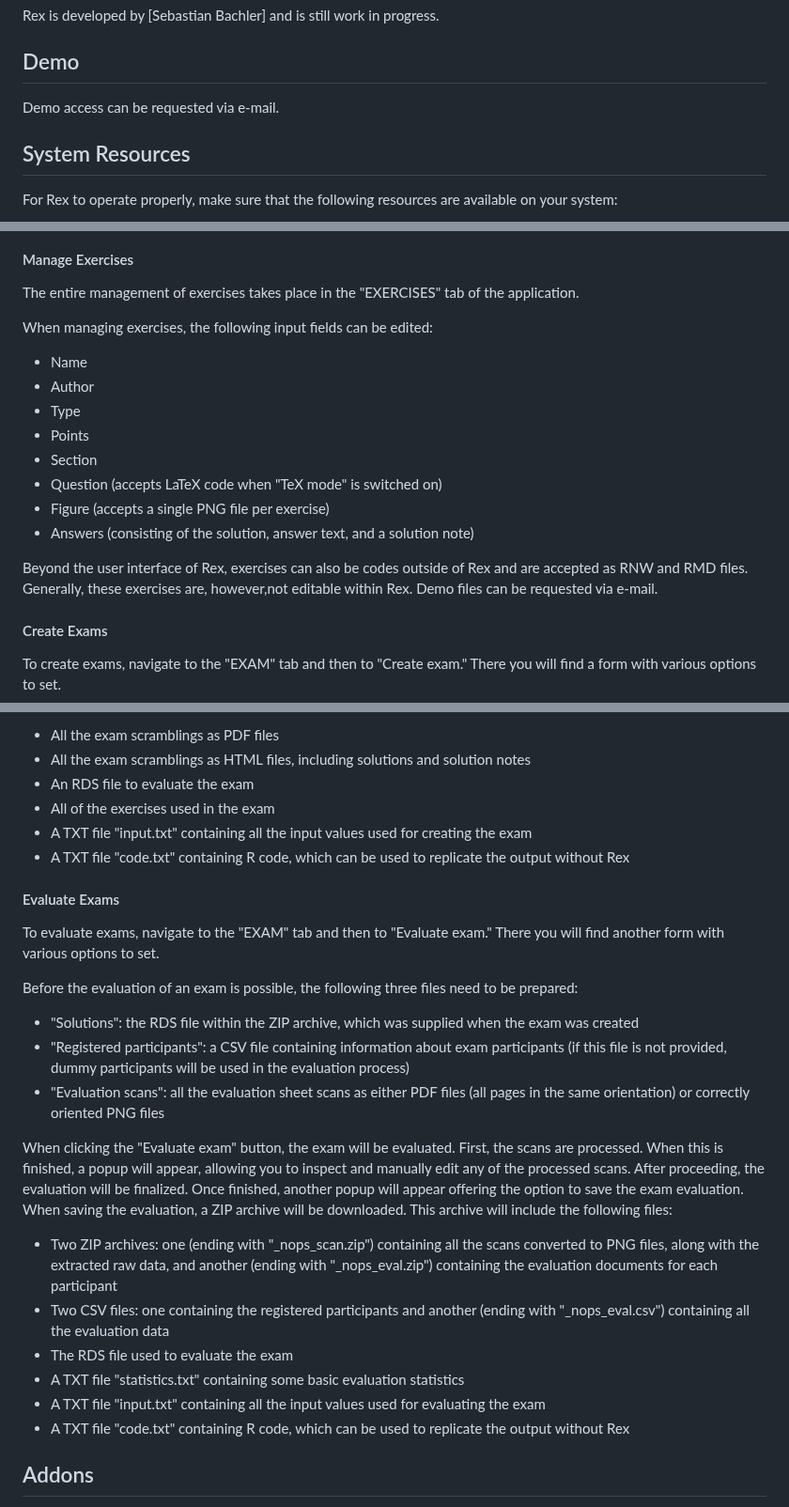
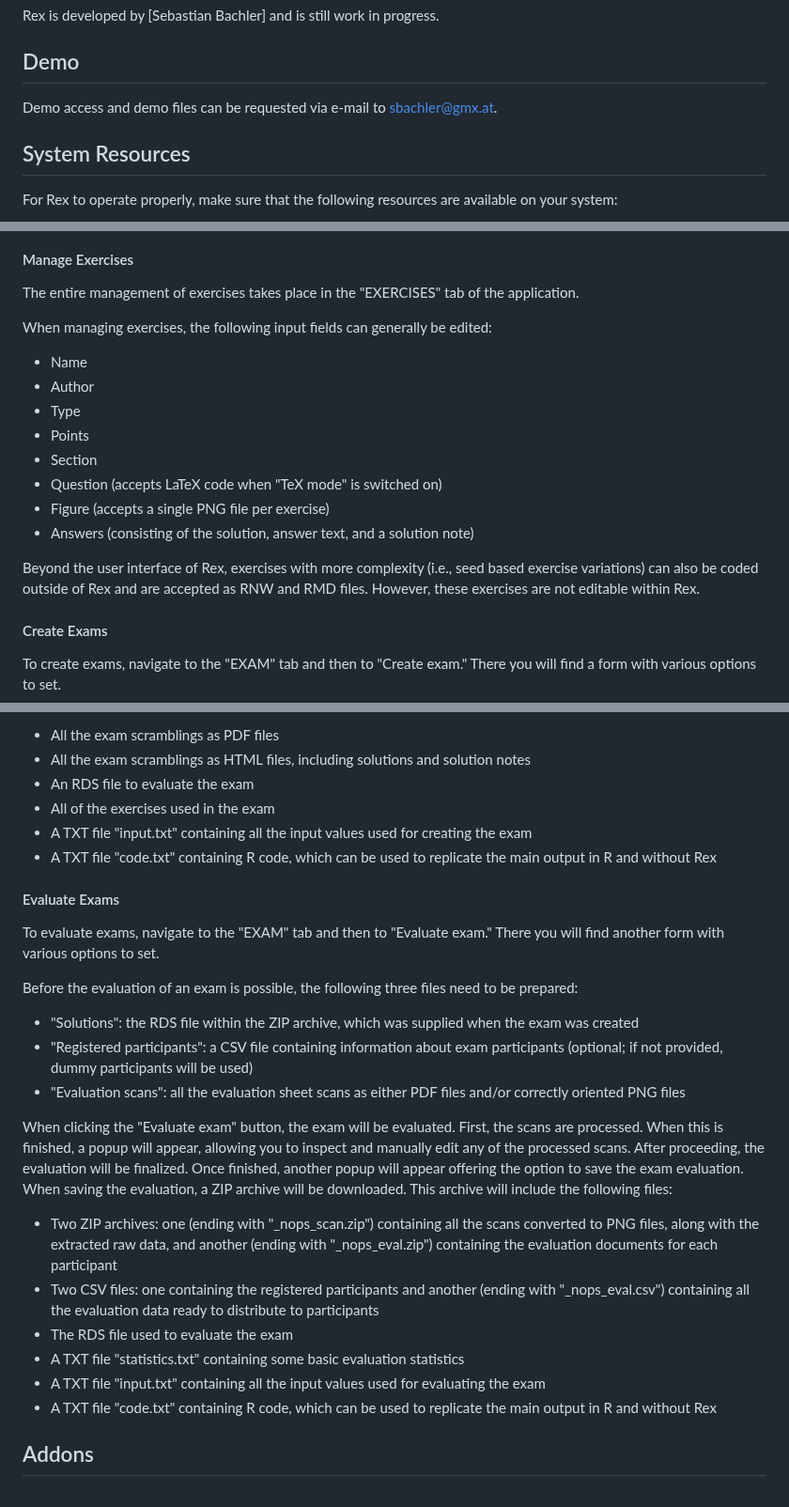
Before and after one commit to guesswho1234/Rex, a Markdown page: README.md, 3 parts joined by grey strips. Shown at 94% size. GitHub-like rendering.

```diff
--- a/README.md
+++ b/README.md
@@ -6,7 +6,7 @@ Rex is developed by [Sebastian Bachler] and is still work in progress.
 
 ## Demo
 
-Demo access can be requested via e-mail.
+Demo access and demo files can be requested via e-mail to [sbachler@gmx.at](mailto:sbachler@gmx.at).
 
 ## System Resources
 
@@ -49,7 +49,7 @@ It is recommended to use Rex in Firefox.
 
 The entire management of exercises takes place in the "EXERCISES" tab of the application.
 
-When managing exercises, the following input fields can be edited:
+When managing exercises, the following input fields can generally be edited:
 - Name
 - Author
 - Type
@@ -59,7 +59,7 @@ When managing exercises, the following input fields can be edited:
 - Figure (accepts a single PNG file per exercise)
 - Answers (consisting of the solution, answer text, and a solution note)
 
-Beyond the user interface of Rex,  exercises can also be codes outside of Rex and are accepted as RNW and RMD files. Generally, these exercises are, however,not editable within Rex. Demo files can be requested via e-mail.
+Beyond the user interface of Rex, exercises with more complexity (i.e., seed based exercise variations) can also be coded outside of Rex and are accepted as RNW and RMD files. However, these exercises are not editable within Rex.
 
 #### Create Exams
 
@@ -73,7 +73,7 @@ When clicking the "Create exam" button, the exam will be created. Once this proc
 - An RDS file to evaluate the exam
 - All of the exercises used in the exam
 - A TXT file "input.txt" containing all the input values used for creating the exam
-- A TXT file "code.txt" containing R code, which can be used to replicate the output without Rex
+- A TXT file "code.txt" containing R code, which can be used to replicate the main output in R and without Rex
 
 #### Evaluate Exams
 
@@ -81,16 +81,16 @@ To evaluate exams, navigate to the "EXAM" tab and then to "Evaluate exam." There
 
 Before the evaluation of an exam is possible, the following three files need to be prepared:
 - "Solutions": the RDS file within the ZIP archive, which was supplied when the exam was created
-- "Registered participants": a CSV file containing information about exam participants (if this file is not provided, dummy participants will be used in the evaluation process)
-- "Evaluation scans": all the evaluation sheet scans as either PDF files (all pages in the same orientation) or correctly oriented PNG files
+- "Registered participants": a CSV file containing information about exam participants (optional; if not provided, dummy participants will be used)
+- "Evaluation scans": all the evaluation sheet scans as either PDF files and/or correctly oriented PNG files
 
 When clicking the "Evaluate exam" button, the exam will be evaluated. First, the scans are processed. When this is finished, a popup will appear, allowing you to inspect and manually edit any of the processed scans. After proceeding, the evaluation will be finalized. Once finished, another popup will appear offering the option to save the exam evaluation. When saving the evaluation, a ZIP archive will be downloaded. This archive will include the following files:
 - Two ZIP archives: one (ending with "_nops_scan.zip") containing all the scans converted to PNG files, along with the extracted raw data, and another (ending with "_nops_eval.zip") containing the evaluation documents for each participant
-- Two CSV files: one containing the registered participants and another (ending with "_nops_eval.csv") containing all the evaluation data
+- Two CSV files: one containing the registered participants and another (ending with "_nops_eval.csv") containing all the evaluation data ready to distribute to participants
 - The RDS file used to evaluate the exam
 - A TXT file "statistics.txt" containing some basic evaluation statistics
 - A TXT file "input.txt" containing all the input values used for evaluating the exam
-- A TXT file "code.txt" containing R code, which can be used to replicate the output without Rex
+- A TXT file "code.txt" containing R code, which can be used to replicate the main output in R and without Rex
 
 ## Addons
 
```
Also changed, not shown: other parts of README.md (+1 -1 lines).
